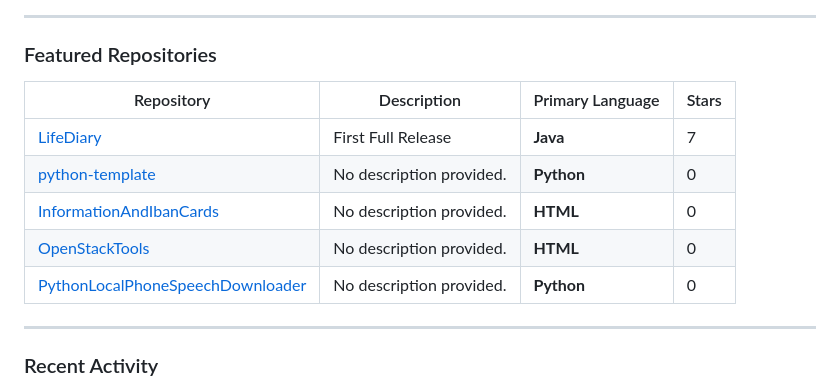
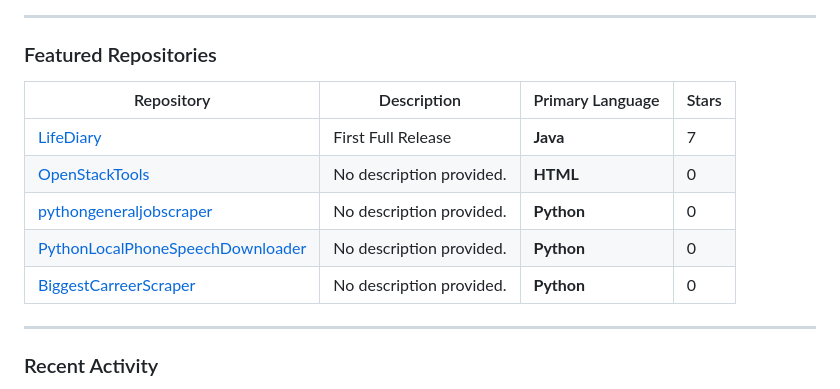
Before and after one commit to baban9999ytr/baban9999ytr, a Markdown page: README.md, the part around the change. GitHub-like rendering.

Commit message:
Chore: Update profile README with top repos and activity [skip ci]

```diff
--- a/README.md
+++ b/README.md
@@ -51,15 +51,13 @@
 ### Featured Repositories
 
 <!--START_SECTION:top-repos-->
-
-| Repository                                                                                           | Description              | Primary Language | Stars |
-| ---------------------------------------------------------------------------------------------------- | ------------------------ | ---------------- | ----- |
-| [LifeDiary](https://github.com/baban9999ytr/LifeDiary)                                               | First Full Release       | **Java**         | 7     |
-| [python-template](https://github.com/baban9999ytr/python-template)                                   | No description provided. | **Python**       | 0     |
-| [InformationAndIbanCards](https://github.com/baban9999ytr/InformationAndIbanCards)                   | No description provided. | **HTML**         | 0     |
-| [OpenStackTools](https://github.com/baban9999ytr/OpenStackTools)                                     | No description provided. | **HTML**         | 0     |
-| [PythonLocalPhoneSpeechDownloader](https://github.com/baban9999ytr/PythonLocalPhoneSpeechDownloader) | No description provided. | **Python**       | 0     |
-
+| Repository | Description | Primary Language | Stars |
+| --- | --- | --- | --- |
+| [LifeDiary](https://github.com/baban9999ytr/LifeDiary) | First Full Release | **Java** |  7 |
+| [OpenStackTools](https://github.com/baban9999ytr/OpenStackTools) | No description provided. | **HTML** |  0 |
+| [pythongeneraljobscraper](https://github.com/baban9999ytr/pythongeneraljobscraper) | No description provided. | **Python** |  0 |
+| [PythonLocalPhoneSpeechDownloader](https://github.com/baban9999ytr/PythonLocalPhoneSpeechDownloader) | No description provided. | **Python** |  0 |
+| [BiggestCarreerScraper](https://github.com/baban9999ytr/BiggestCarreerScraper) | No description provided. | **Python** |  0 |
 <!--END_SECTION:top-repos-->
 
 ---
```
